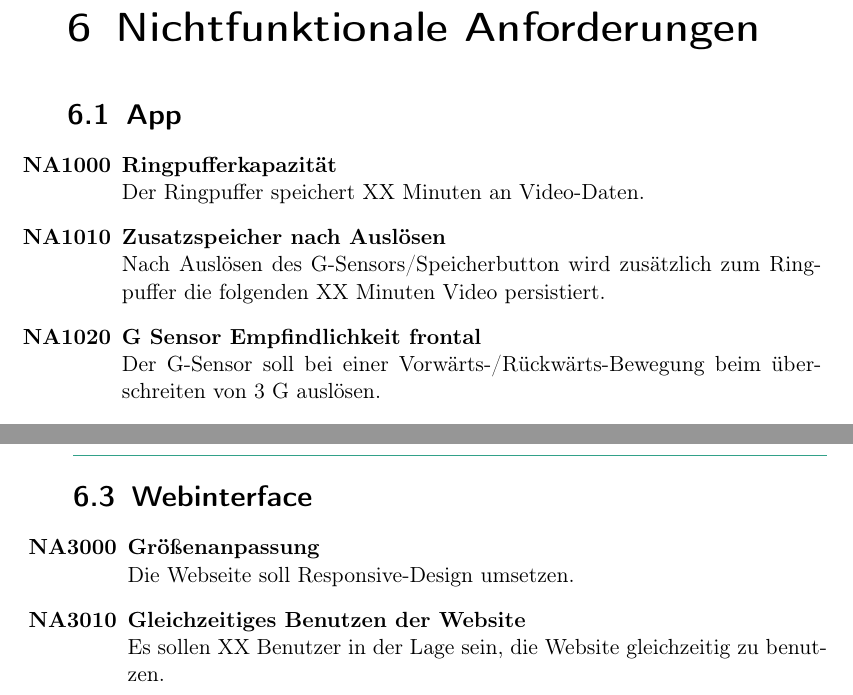
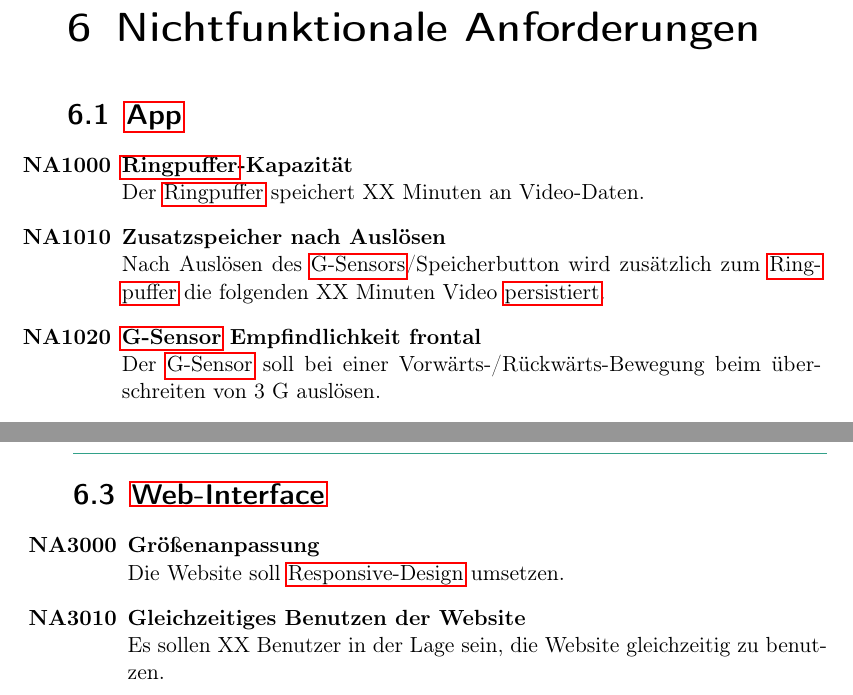
Before and after one commit to rocklyve/pcc-funcspec, a LaTeX document (Pflichtenheft.tex, which reads subtopicsFuncspec/Nichtfunktionale_Anforderungen.tex): two parts of pages 18 and 19 of 31, joined at a grey line, cut so that both start at the same text. Compiled offline with pdfLaTeX.

Commit message:
Link the Glossary entries in the document Nichtfunktionale Anforderungen.

```diff
--- a/subtopicsFuncspec/Nichtfunktionale_Anforderungen.tex
+++ b/subtopicsFuncspec/Nichtfunktionale_Anforderungen.tex
@@ -1,13 +1,13 @@
 \chapter{Nichtfunktionale Anforderungen}
 
-\section{App}
+\section{\gls{App}}
 \begin{enumerate}
 \renewcommand{\labelenumi}{\textbf{\theenumi}}
 \renewcommand{\theenumi}{NA\arabic{enumi}0}
 \setcounter{enumi}{99}
-\item \textbf{Ringpufferkapazität} \hfill\\ Der Ringpuffer speichert XX Minuten an Video-Daten.
+\item \textbf{\gls{Ringpuffer}-Kapazität} \hfill\\ Der \gls{Ringpuffer} speichert XX Minuten an Video-Daten.
 
-\item \textbf{Zusatzspeicher nach Auslösen} \hfill\\ Nach Auslösen des G-Sensors/Speicherbutton wird zusätzlich zum Ringpuffer die folgenden XX Minuten Video persistiert.
+\item \textbf{Zusatzspeicher nach Auslösen} \hfill\\ Nach Auslösen des \glslink{G-Sensor}{G-Sensors}/Speicherbutton wird zusätzlich zum \gls{Ringpuffer} die folgenden XX Minuten Video \glslink{persistieren}{persistiert}.
 
-\item \label{na:GSensfront}\textbf{G Sensor Empfindlichkeit frontal} \hfill\\  Der G-Sensor soll bei einer Vorwärts-/Rückwärts-Bewegung beim überschreiten von 3 G auslösen.
+\item \label{na:GSensfront}\textbf{\gls{G-Sensor} Empfindlichkeit frontal} \hfill\\  Der \gls{G-Sensor} soll bei einer Vorwärts-/Rückwärts-Bewegung beim überschreiten von 3 G auslösen.
 
@@ -31,13 +31,13 @@
 \item \textbf{Anonymisierungsdauer} \hfill\\  Ein Anonymisierungsvorgang soll nicht länger als XX Sekunden dauern.
 \end{enumerate}
 
-\section{Webinterface}
+\section{\gls{Web-Interface}}
 \begin{enumerate}
 \renewcommand{\labelenumi}{\textbf{\theenumi}}
 \renewcommand{\theenumi}{NA\arabic{enumi}0}
 \setcounter{enumi}{299}
 
-\item \textbf{Größenanpassung} \hfill\\  Die Webseite soll Responsive-Design umsetzen.
+\item \textbf{Größenanpassung} \hfill\\  Die Website soll \gls{Responsive-Design} umsetzen.
 
 \item \textbf{Gleichzeitiges Benutzen der Website} \hfill\\  Es sollen XX Benutzer in der Lage sein, die Website gleichzeitig zu benutzen.
 
```
Also changed, not shown: subtopicsFuncspec/Nichtfunktionale_Anforderungen.tex (12 more changed lines).
